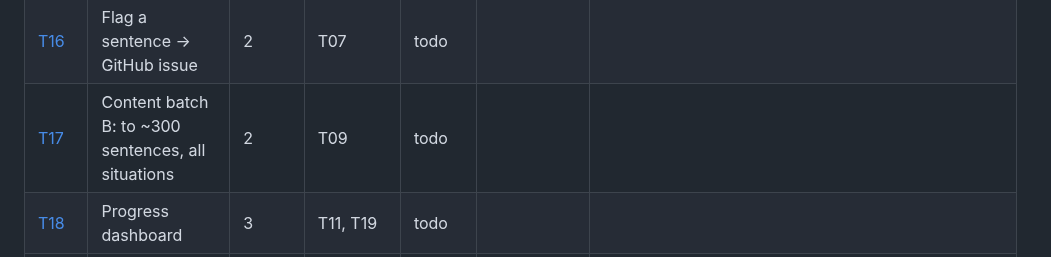
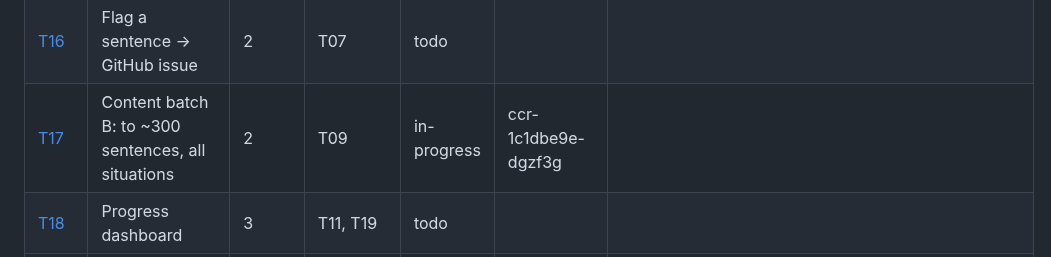
Before and after one commit to xferguson/DaciaGlot, a Markdown page: docs/STATUS.md, the part around the change. Rendered like a GitHub page.

Commit message:
T17: mark in-progress
Co-Authored-By: Claude Sonnet 5.5 <noreply@anthropic.com>
Claude-Session: https://claude.ai/code/session_01RYihVNaiL7hCojutFnUgsC

```diff
--- a/docs/STATUS.md
+++ b/docs/STATUS.md
@@ -20,7 +20,7 @@ Statuses: `todo` · `in-progress` · `review` · `done` · `blocked`. Update you
 | [T14](tasks/T14-key-forms.md) | Key-forms cards and unlock chain | 2 | T08 | todo | | |
 | [T15](tasks/T15-transform-slot.md) | Transformation and slot-building cards | 2 | T08, T11 | todo | | |
 | [T16](tasks/T16-flagging.md) | Flag a sentence → GitHub issue | 2 | T07 | todo | | |
-| [T17](tasks/T17-content-batch-b.md) | Content batch B: to ~300 sentences, all situations | 2 | T09 | todo | | |
+| [T17](tasks/T17-content-batch-b.md) | Content batch B: to ~300 sentences, all situations | 2 | T09 | in-progress | ccr-1c1dbe9e-dgzf3g | |
 | [T18](tasks/T18-dashboard.md) | Progress dashboard | 3 | T11, T19 | todo | | |
 | [T19](tasks/T19-levels-cando.md) | A1 level manifest and can-do tracking | 3 | T11 | todo | | |
 | [T20](tasks/T20-en-ro-cards.md) | EN→RO cards | 3 | T08, T15 | todo | | |
```
